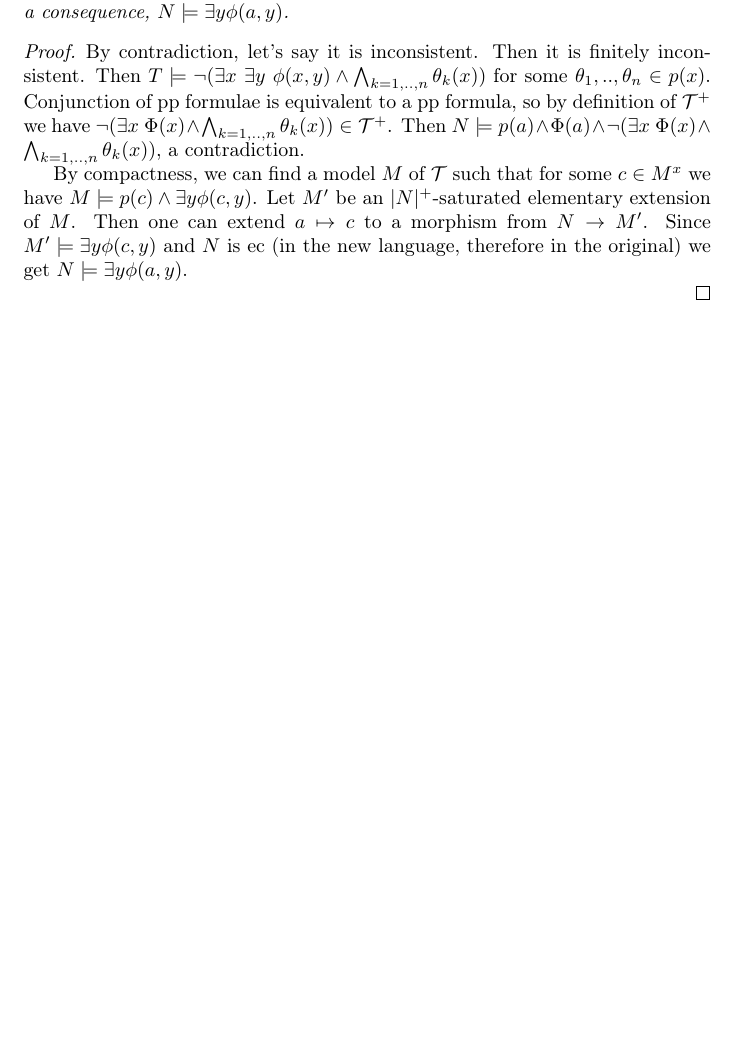
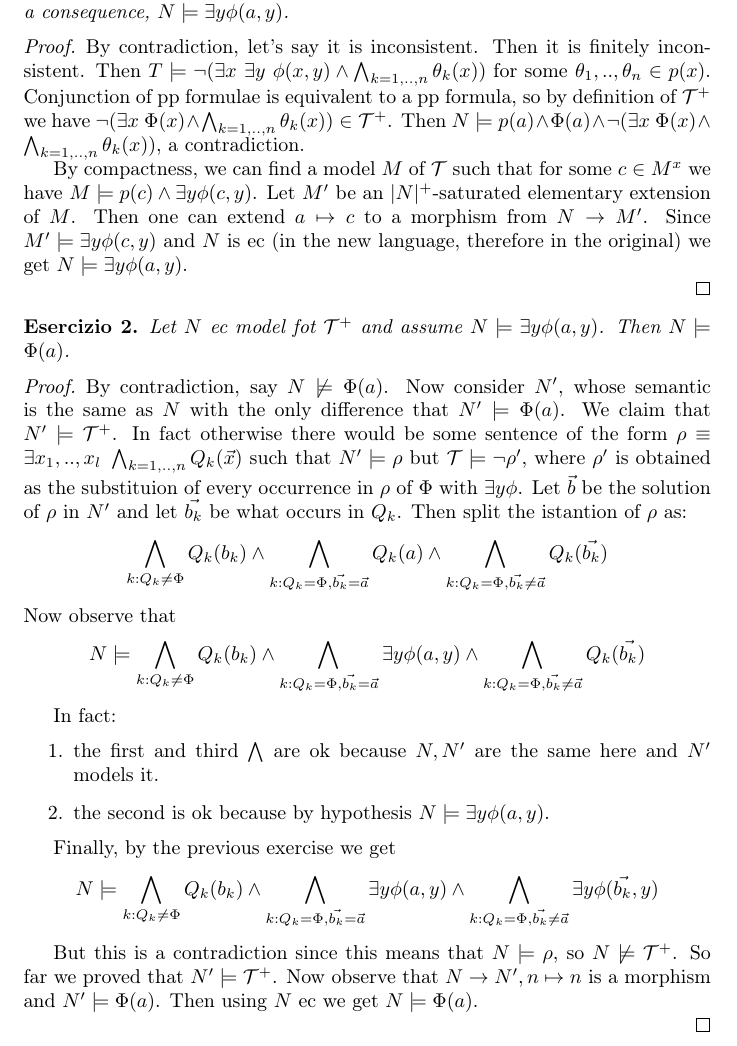
Before and after one commit to centauro53/tesi, a LaTeX document (note_1911etc/claim24.tex): part of the page, cut so that both start at the same text, the shorter picture padded with empty space. Compiled offline with pdfLaTeX.

Commit message:
claim 2.4 fine dettagli

```diff
--- a/note_1911etc/claim24.tex
+++ b/note_1911etc/claim24.tex
@@ -31,4 +31,46 @@
 
 \end{proof}
 
+
+
+
+\begin{exercise}
+
+	Let $N$ ec model fot $\mathcal{T}^+$ and assume $N \models \exists y \phi(a,y)$. Then $N \models \Phi(a)$.
+
+\end{exercise}
+
+\begin{proof}
+
+	By contradiction, say $N \not \models \Phi(a)$. Now consider $N'$, whose semantic is the same as $N$ with the only difference that $N' \models \Phi(a)$.
+	We claim that $N' \models \mathcal{T}^+$.
+	In fact otherwise there would be some sentence of the form $\rho \equiv \exists x_1,..,x_l \ \bigwedge_{k = 1,..,n} Q_k(\vec{x})$ such that
+	$N' \models \rho$ but $\mathcal{T} \models \neg \rho'$, where $\rho'$ is obtained as the substituion of every occurrence in $\rho$ of $\Phi$ with $\exists y \phi$.
+	Let $\vec{b}$ be the solution of $\rho$ in $N'$ and let $\vec{b_k}$ be what occurs in $Q_k$. Then split the istantion of $\rho$ as:
+	\[
+		\bigwedge_{k: Q_k \not = \Phi} Q_k(b_k) \land \bigwedge_{k: Q_k = \Phi, \vec{b_k} = \vec{a}} Q_k(a) \land \bigwedge_{k: Q_k = \Phi, \vec{b_k} \not = \vec{a}} Q_k(\vec{b_k})
+	\]
+	Now observe that
+	\[
+		N \models \bigwedge_{k: Q_k \not = \Phi} Q_k(b_k) \land \bigwedge_{k: Q_k = \Phi, \vec{b_k} = \vec{a}} \exists y \phi(a,y)
+		\land \bigwedge_{k: Q_k = \Phi, \vec{b_k} \not = \vec{a}} Q_k(\vec{b_k})
+	\]
+
+	In fact:
+	\begin{enumerate}
+		\item	the first and third $\bigwedge$ are ok because $N,N'$ are the same here and $N'$ models it.
+		\item	the second is ok because by hypothesis $N \models \exists y \phi(a,y)$.
+	\end{enumerate}
+
+	Finally, by the previous exercise we get
+	\[
+		N \models \bigwedge_{k: Q_k \not = \Phi} Q_k(b_k) \land \bigwedge_{k: Q_k = \Phi, \vec{b_k} = \vec{a}} \exists y \phi(a,y) \land
+		\bigwedge_{k: Q_k = \Phi, \vec{b_k} \not = \vec{a}} \exists y \phi(\vec{b_k},y)
+	\]
+
+	But this is a contradiction since this means that $N \models \rho$, so $N \not \models \mathcal{T}^+$.
+	So far we proved that $N' \models \mathcal{T}^+$.
+	Now observe that $N \to N', n \mapsto n$ is a morphism and $N' \models \Phi(a)$. Then using $N$ ec we get $N \models \Phi(a)$.
+
+\end{proof}
 \end{document}
```
Also changed, not shown: 1911.01129v4.pdf, note_1911etc/claim24.pdf, 1 other file.
